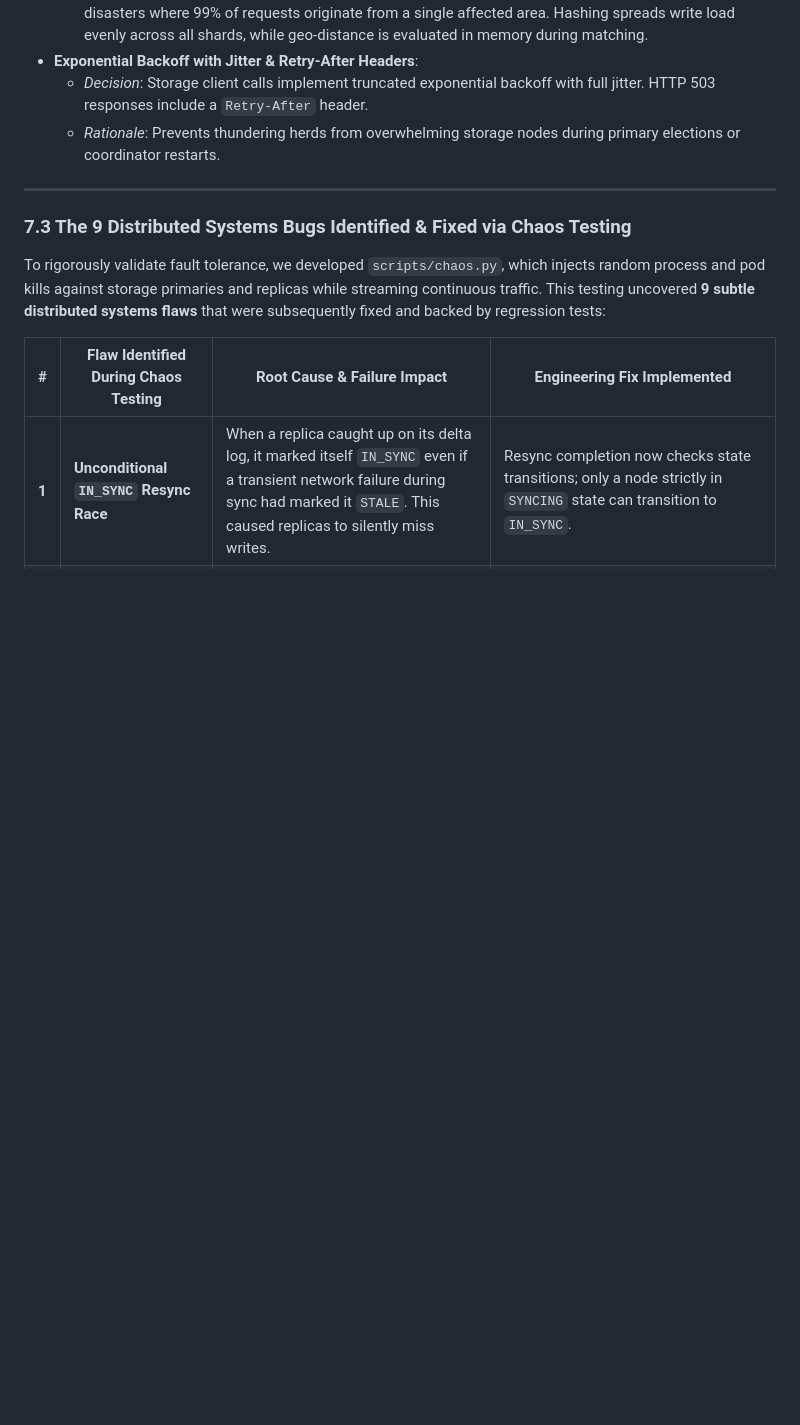
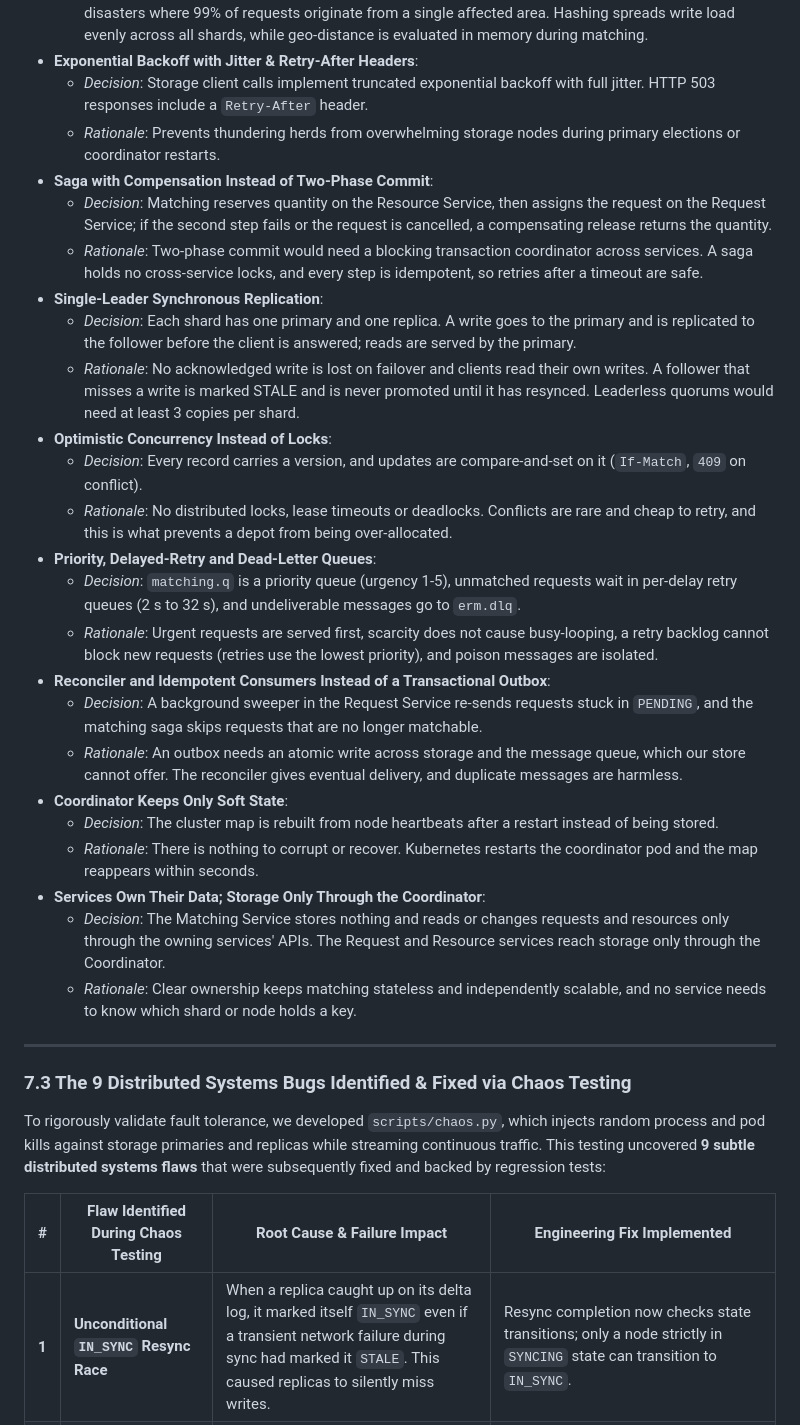
Before and after one commit to SartMa/Emergency-Response-System, a Markdown page: README.md, the part around one of its changes. Drawn GitHub-style; blank space fills up the shorter version.

Commit message:
Updated architecture diagram and design decisions

```diff
--- a/README.md
+++ b/README.md
@@ -281,6 +281,27 @@ The project extends significantly beyond the original basic course specification
 - **Exponential Backoff with Jitter & Retry-After Headers**:
   - *Decision*: Storage client calls implement truncated exponential backoff with full jitter. HTTP 503 responses include a `Retry-After` header.
   - *Rationale*: Prevents thundering herds from overwhelming storage nodes during primary elections or coordinator restarts.
+- **Saga with Compensation Instead of Two-Phase Commit**:
+  - *Decision*: Matching reserves quantity on the Resource Service, then assigns the request on the Request Service; if the second step fails or the request is cancelled, a compensating release returns the quantity.
+  - *Rationale*: Two-phase commit would need a blocking transaction coordinator across services. A saga holds no cross-service locks, and every step is idempotent, so retries after a timeout are safe.
+- **Single-Leader Synchronous Replication**:
+  - *Decision*: Each shard has one primary and one replica. A write goes to the primary and is replicated to the follower before the client is answered; reads are served by the primary.
+  - *Rationale*: No acknowledged write is lost on failover and clients read their own writes. A follower that misses a write is marked STALE and is never promoted until it has resynced. Leaderless quorums would need at least 3 copies per shard.
+- **Optimistic Concurrency Instead of Locks**:
+  - *Decision*: Every record carries a version, and updates are compare-and-set on it (`If-Match`, `409` on conflict).
+  - *Rationale*: No distributed locks, lease timeouts or deadlocks. Conflicts are rare and cheap to retry, and this is what prevents a depot from being over-allocated.
+- **Priority, Delayed-Retry and Dead-Letter Queues**:
+  - *Decision*: `matching.q` is a priority queue (urgency 1-5), unmatched requests wait in per-delay retry queues (2 s to 32 s), and undeliverable messages go to `erm.dlq`.
+  - *Rationale*: Urgent requests are served first, scarcity does not cause busy-looping, a retry backlog cannot block new requests (retries use the lowest priority), and poison messages are isolated.
+- **Reconciler and Idempotent Consumers Instead of a Transactional Outbox**:
+  - *Decision*: A background sweeper in the Request Service re-sends requests stuck in `PENDING`, and the matching saga skips requests that are no longer matchable.
+  - *Rationale*: An outbox needs an atomic write across storage and the message queue, which our store cannot offer. The reconciler gives eventual delivery, and duplicate messages are harmless.
+- **Coordinator Keeps Only Soft State**:
+  - *Decision*: The cluster map is rebuilt from node heartbeats after a restart instead of being stored.
+  - *Rationale*: There is nothing to corrupt or recover. Kubernetes restarts the coordinator pod and the map reappears within seconds.
+- **Services Own Their Data; Storage Only Through the Coordinator**:
+  - *Decision*: The Matching Service stores nothing and reads or changes requests and resources only through the owning services' APIs. The Request and Resource services reach storage only through the Coordinator.
+  - *Rationale*: Clear ownership keeps matching stateless and independently scalable, and no service needs to know which shard or node holds a key.
 
 ---
 
```
Also changed, not shown: other parts of README.md (+1 -1 lines), docs/architecture.png, 2 other files.
